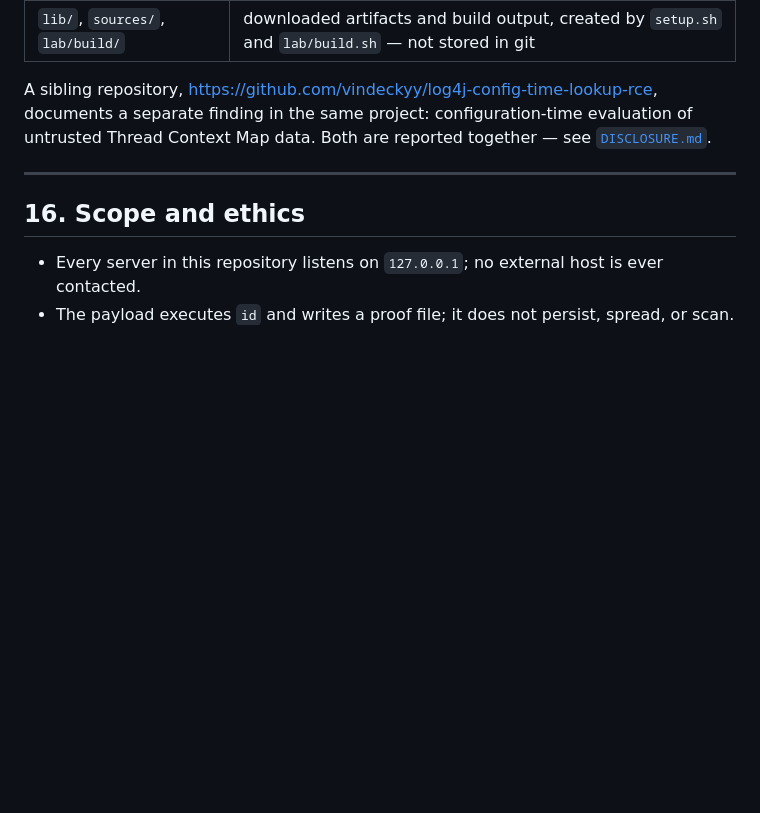
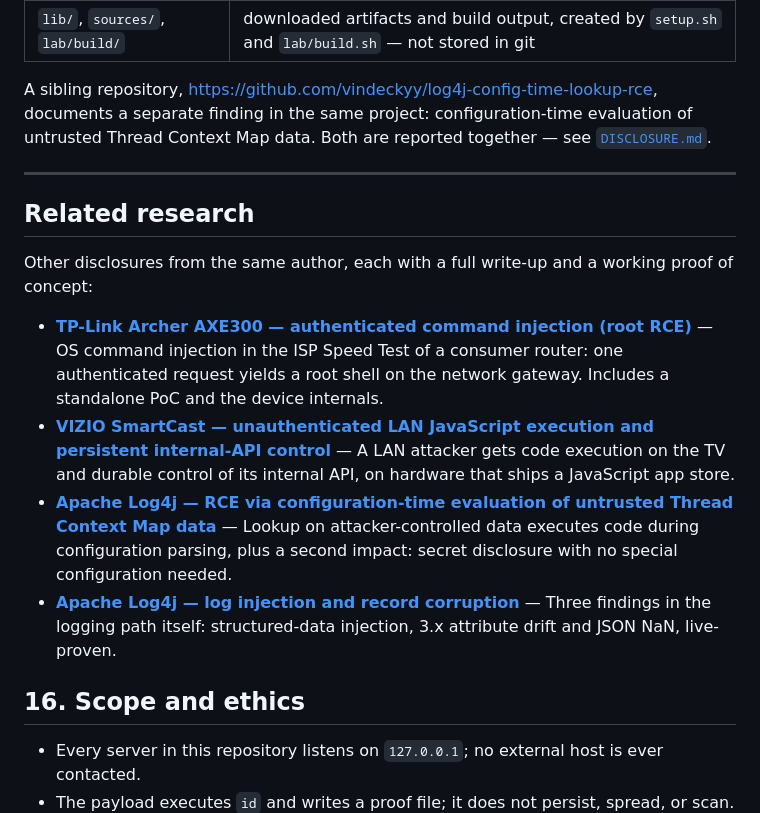
Before and after one commit to vindeckyy/log4j-classpath-plant-rce, a Markdown page: README.md, the part around the change. GitHub-like rendering; blank space fills up the shorter version.

Commit message:
Add related-research links to the author's other disclosures

```diff
--- a/README.md
+++ b/README.md
@@ -517,6 +517,16 @@ Map data. Both are reported together — see [`DISCLOSURE.md`](DISCLOSURE.md).
 
 ---
 
+## Related research
+
+Other disclosures from the same author, each with a full write-up and a working
+proof of concept:
+
+- **[TP-Link Archer AXE300 — authenticated command injection (root RCE)](https://github.com/vindeckyy/tp-link-archer-axe300-command-injection-rce)** — OS command injection in the ISP Speed Test of a consumer router: one authenticated request yields a root shell on the network gateway. Includes a standalone PoC and the device internals.
+- **[VIZIO SmartCast — unauthenticated LAN JavaScript execution and persistent internal-API control](https://github.com/vindeckyy/smartcast-backdoor)** — A LAN attacker gets code execution on the TV and durable control of its internal API, on hardware that ships a JavaScript app store.
+- **[Apache Log4j — RCE via configuration-time evaluation of untrusted Thread Context Map data](https://github.com/vindeckyy/log4j-config-time-lookup-rce)** — Lookup on attacker-controlled data executes code during configuration parsing, plus a second impact: secret disclosure with no special configuration needed.
+- **[Apache Log4j — log injection and record corruption](https://github.com/vindeckyy/log4j-log-injection)** — Three findings in the logging path itself: structured-data injection, 3.x attribute drift and JSON NaN, live-proven.
+
 ## 16. Scope and ethics
 
 * Every server in this repository listens on `127.0.0.1`; no external host is ever contacted.
```
